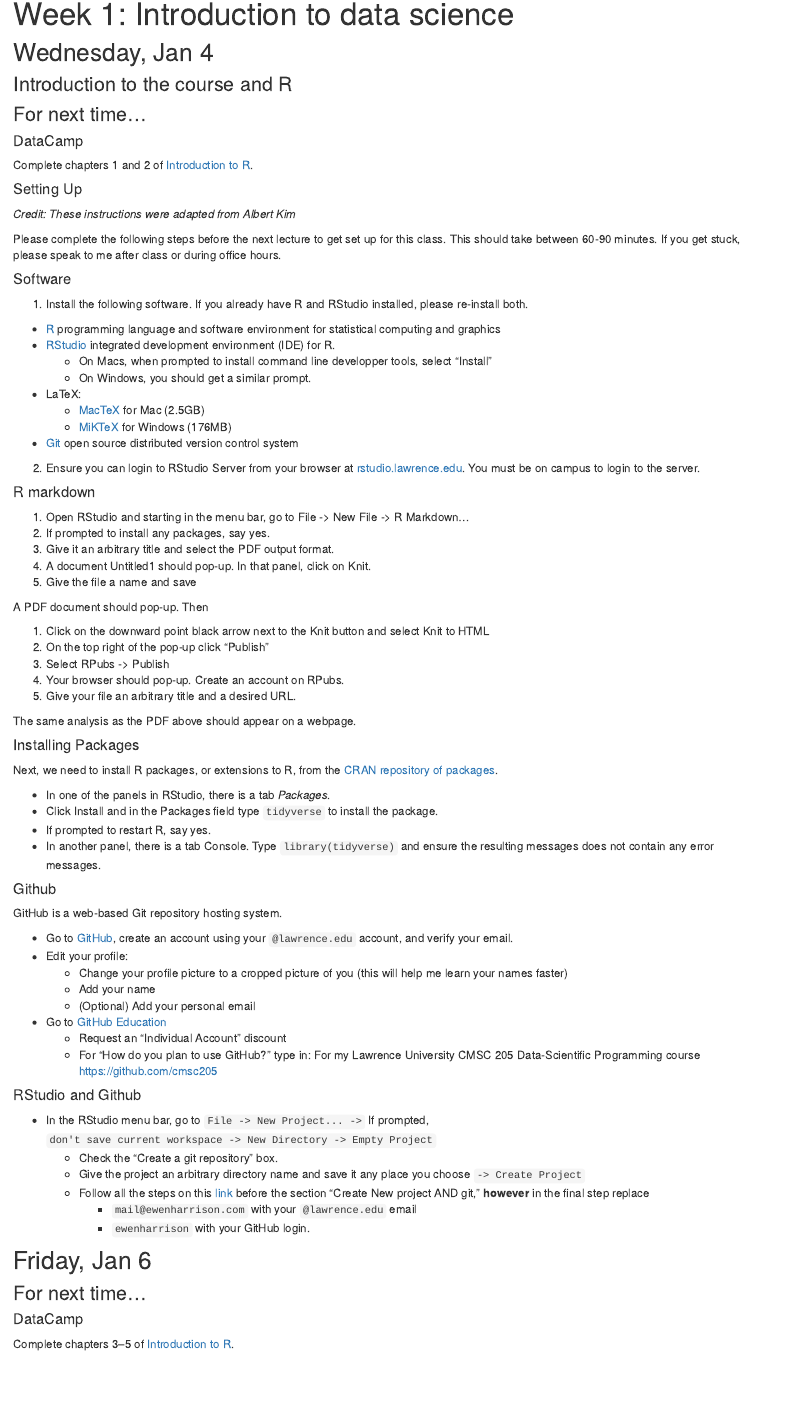
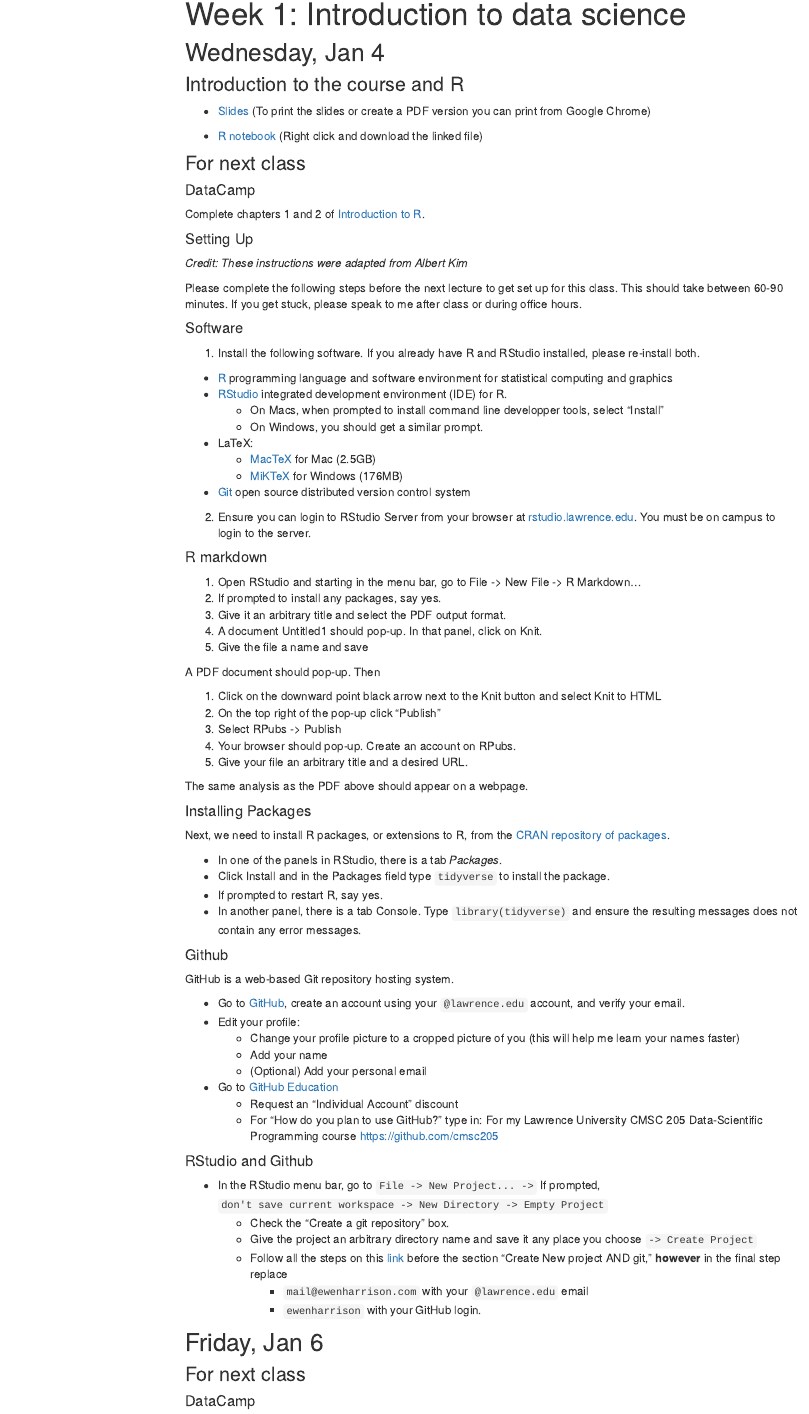
Before and after one commit to cmsc205/cmsc205-lu.github.io, an R Markdown document (week01.Rmd): the page in a window 1100 px wide, from 90 px down. Rendered offline with R 4.5, knitr and Pandoc, with nearby package versions; menus at the side of the page are left out.

Commit message:
posting materials for class

```diff
--- a/week01.Rmd
+++ b/week01.Rmd
@@ -1,13 +1,21 @@
 ---
 title: "Week 1: Introduction to data science"
+output:
+  html_document:
+    toc: yes
+    toc_float: yes
+    toc_depth: 2
 ---
 
 ## Wednesday, Jan 4
 
 ### Introduction to the course and R
 
+* [Slides](http://htmlpreview.github.io/?https://github.com/cmsc205/notes/blob/master/day01/lec01.html#1) (To print the slides or create a PDF version you can print from Google Chrome)
 
-### For next time...
+* [R notebook](https://raw.githubusercontent.com/cmsc205/notes/master/day01/first-session.Rmd) (Right click and download the linked file)
+
+### For next class
 
 #### DataCamp
 
@@ -86,10 +94,10 @@
         + `ewenharrison` with your GitHub login.
 
 
+
 ## Friday, Jan 6
 
-
-### For next time...
+### For next class
 
 #### DataCamp
 
```
Also changed, not shown: week01.html.
